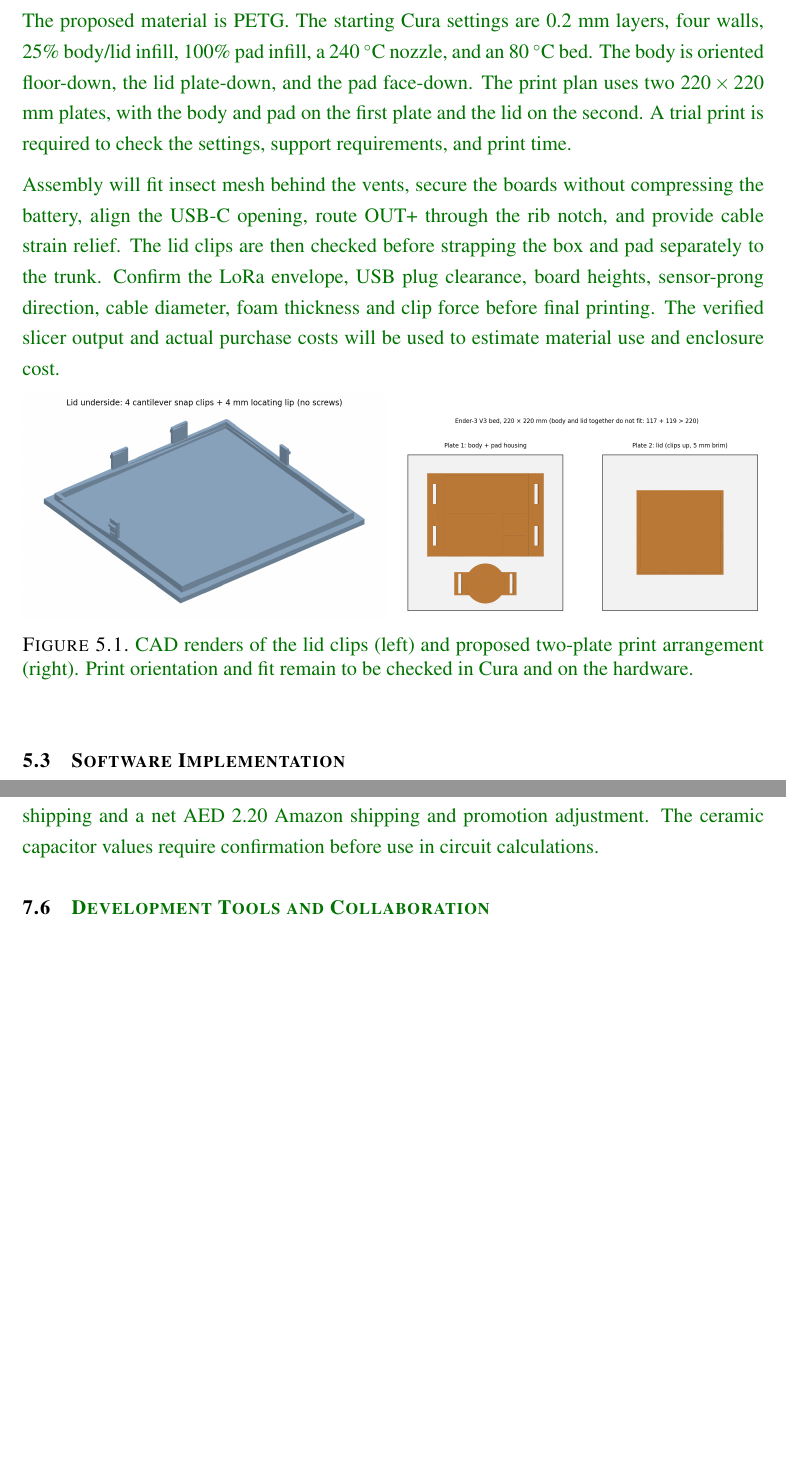
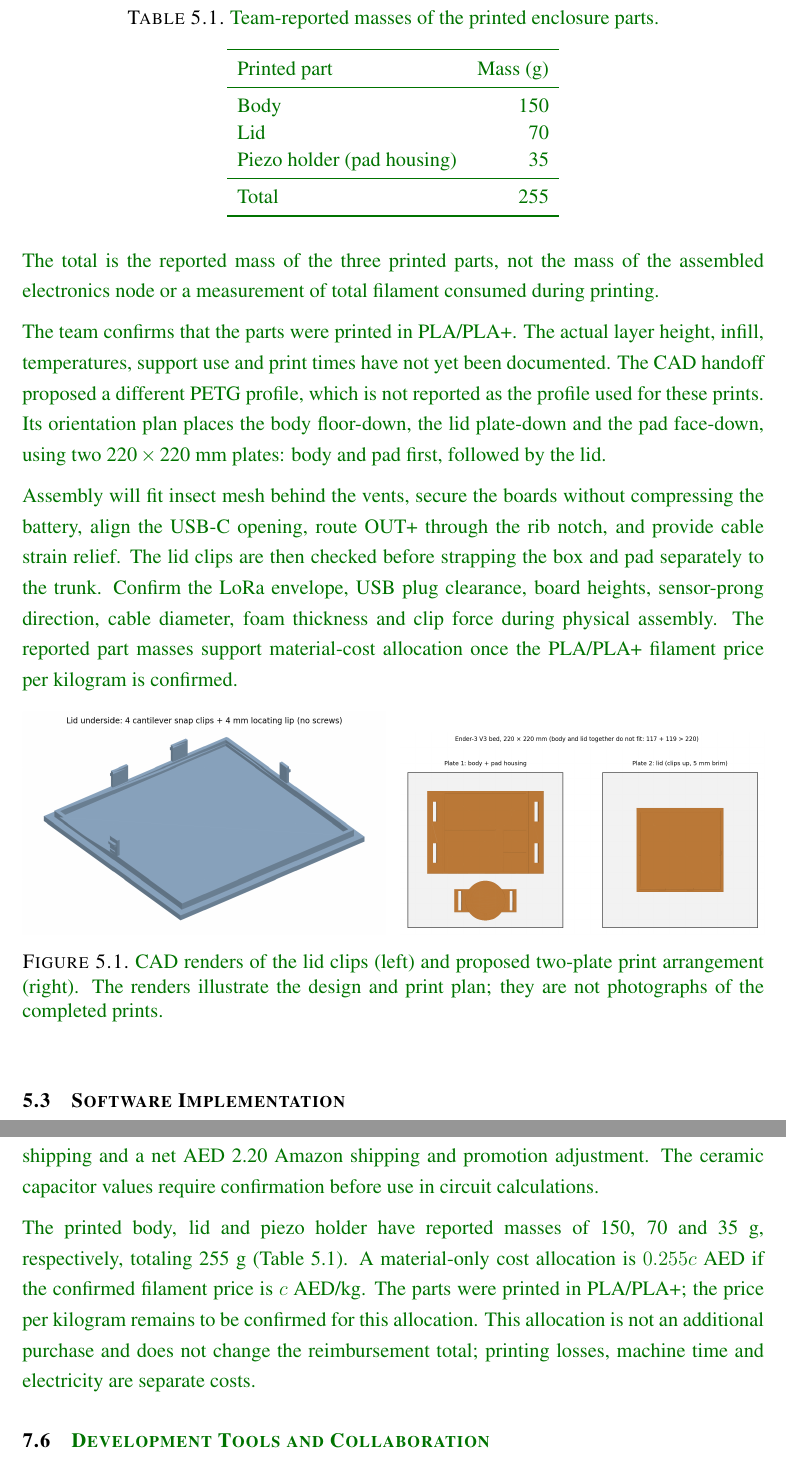
Before and after one commit to Battikhah/senior-design-report, a LaTeX thesis (output/senior_design_report_enhanced.tex, which reads output/cost_analysis.tex, output/enclosure_implementation.tex): two parts of pages 70 and 102 of 113 before the commit and two parts of pages 70 and 103 of 114 after it, joined at a grey line, cut at the place of the change, the shorter picture padded with empty space. Compiled offline with pdfLaTeX.

Commit message:
docs: record printed PLA enclosure masses

```diff
--- a/output/cost_analysis.tex
+++ b/output/cost_analysis.tex
@@ -52,3 +52,5 @@ No. & Item and purchased quantity & Amount (AED) \\
 \newrevision{The total includes the amplifier, audio cable, power adapter, and the team-reported cost of the palm specimen. The vibration exciter, solar equipment, cloud hosting, installation, maintenance, and future replacements remain outside the reported costs.}
 
 \newrevision{The AED 1,150.23 total sums the 24 items in Table~\ref{tab:bom}. It excludes AED 15 in Besomi shipping and a net AED 2.20 Amazon shipping and promotion adjustment. The ceramic capacitor values require confirmation before use in circuit calculations.}
+
+\newrevision{The printed body, lid and piezo holder have reported masses of 150, 70 and 35 g, respectively, totaling 255 g (Table~\ref{tab:printed_enclosure_mass}). A material-only cost allocation is $0.255c$ AED if the confirmed filament price is $c$ AED/kg. The parts were printed in PLA/PLA+; the price per kilogram remains to be confirmed for this allocation. This allocation is not an additional purchase and does not change the reimbursement total; printing losses, machine time and electricity are separate costs.}
--- a/output/enclosure_implementation.tex
+++ b/output/enclosure_implementation.tex
@@ -4,13 +4,33 @@ The enclosure was modeled in Fusion. A CAD interference check using simplified c
 
-The proposed material is PETG. The starting Cura settings are 0.2 mm layers, four walls, 25\% body/lid infill, 100\% pad infill, a 240~$^\circ$C nozzle, and an 80~$^\circ$C bed. The body is oriented floor-down, the lid plate-down, and the pad face-down. The print plan uses two 220\,$\times$\,220 mm plates, with the body and pad on the first plate and the lid on the second. A trial print is required to check the settings, support requirements, and print time.
+\begin{table}[htbp]
+\centering\color{green!45!black}
+\caption{\newrevision{Team-reported masses of the printed enclosure parts.}}
+\label{tab:printed_enclosure_mass}
+\begin{tabular}{lr}
+\toprule
+Printed part & Mass (g) \\
+\midrule
+Body & 150 \\
+Lid & 70 \\
+Piezo holder (pad housing) & 35 \\
+\midrule
+Total & 255 \\
+\bottomrule
+\end{tabular}
+\end{table}
+\FloatBarrier
 
-Assembly will fit insect mesh behind the vents, secure the boards without compressing the battery, align the USB-C opening, route OUT+ through the rib notch, and provide cable strain relief. The lid clips are then checked before strapping the box and pad separately to the trunk. Confirm the LoRa envelope, USB plug clearance, board heights, sensor-prong direction, cable diameter, foam thickness and clip force before final printing. The verified slicer output and actual purchase costs will be used to estimate material use and enclosure cost.
+The total is the reported mass of the three printed parts, not the mass of the assembled electronics node or a measurement of total filament consumed during printing.
+
+The team confirms that the parts were printed in PLA/PLA+. The actual layer height, infill, temperatures, support use and print times have not yet been documented. The CAD handoff proposed a different PETG profile, which is not reported as the profile used for these prints. Its orientation plan places the body floor-down, the lid plate-down and the pad face-down, using two 220\,$\times$\,220 mm plates: body and pad first, followed by the lid.
+
+Assembly will fit insect mesh behind the vents, secure the boards without compressing the battery, align the USB-C opening, route OUT+ through the rib notch, and provide cable strain relief. The lid clips are then checked before strapping the box and pad separately to the trunk. Confirm the LoRa envelope, USB plug clearance, board heights, sensor-prong direction, cable diameter, foam thickness and clip force during physical assembly. The reported part masses support material-cost allocation once the PLA/PLA+ filament price per kilogram is confirmed.
 
 \begin{figure}[htbp]
 \centering
 \includegraphics[width=0.49\linewidth]{figures/enclosure/04_lid_clips.png}\hfill
 \includegraphics[width=0.49\linewidth]{figures/enclosure/06_print_plates.png}
-\caption{\newrevision{CAD renders of the lid clips (left) and proposed two-plate print arrangement (right). Print orientation and fit remain to be checked in Cura and on the hardware.}}
+\caption{\newrevision{CAD renders of the lid clips (left) and proposed two-plate print arrangement (right). The renders illustrate the design and print plan; they are not photographs of the completed prints.}}
 \label{fig:enclosure_print}
 \end{figure}
 \FloatBarrier
```
Also changed, not shown: output/figures/enclosure/README.md, output/enclosure_implementation.tex (4 more changed lines), 1 other file.
